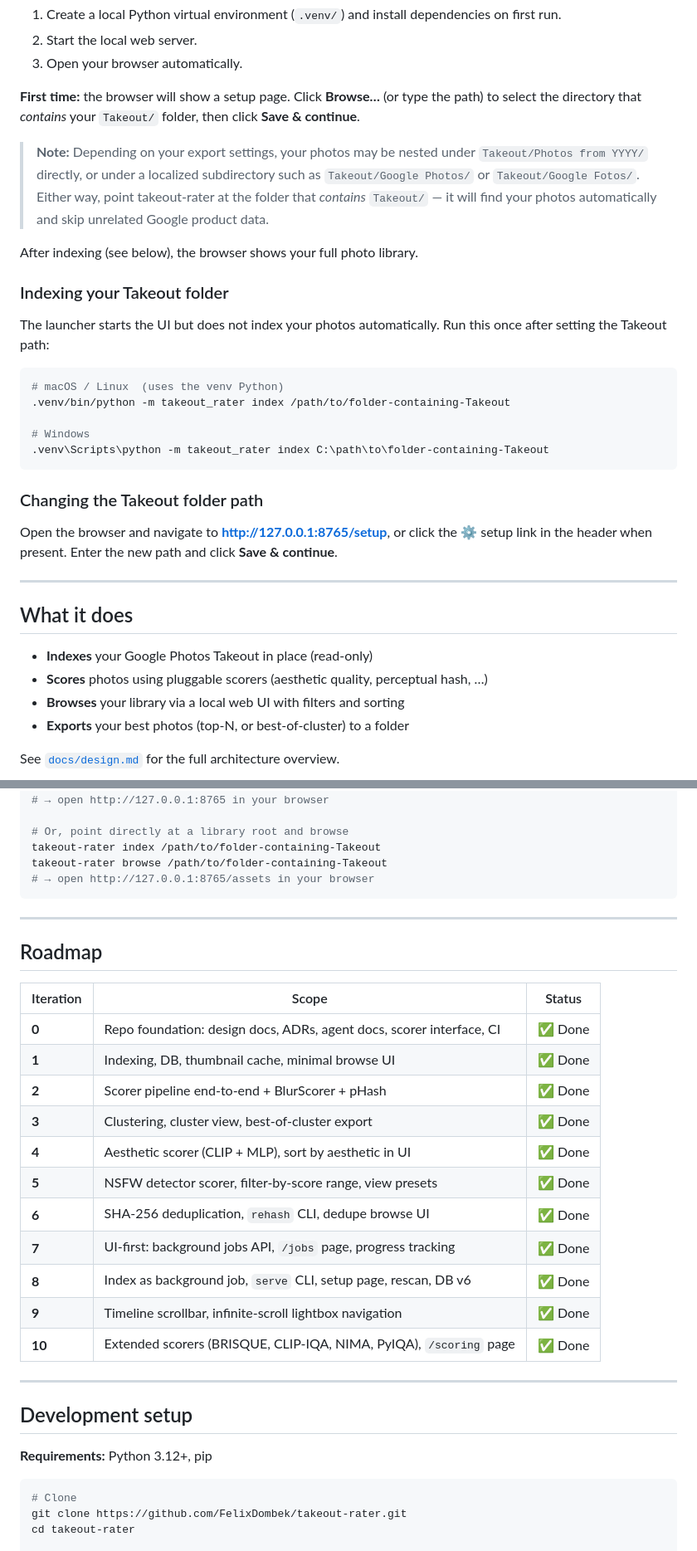
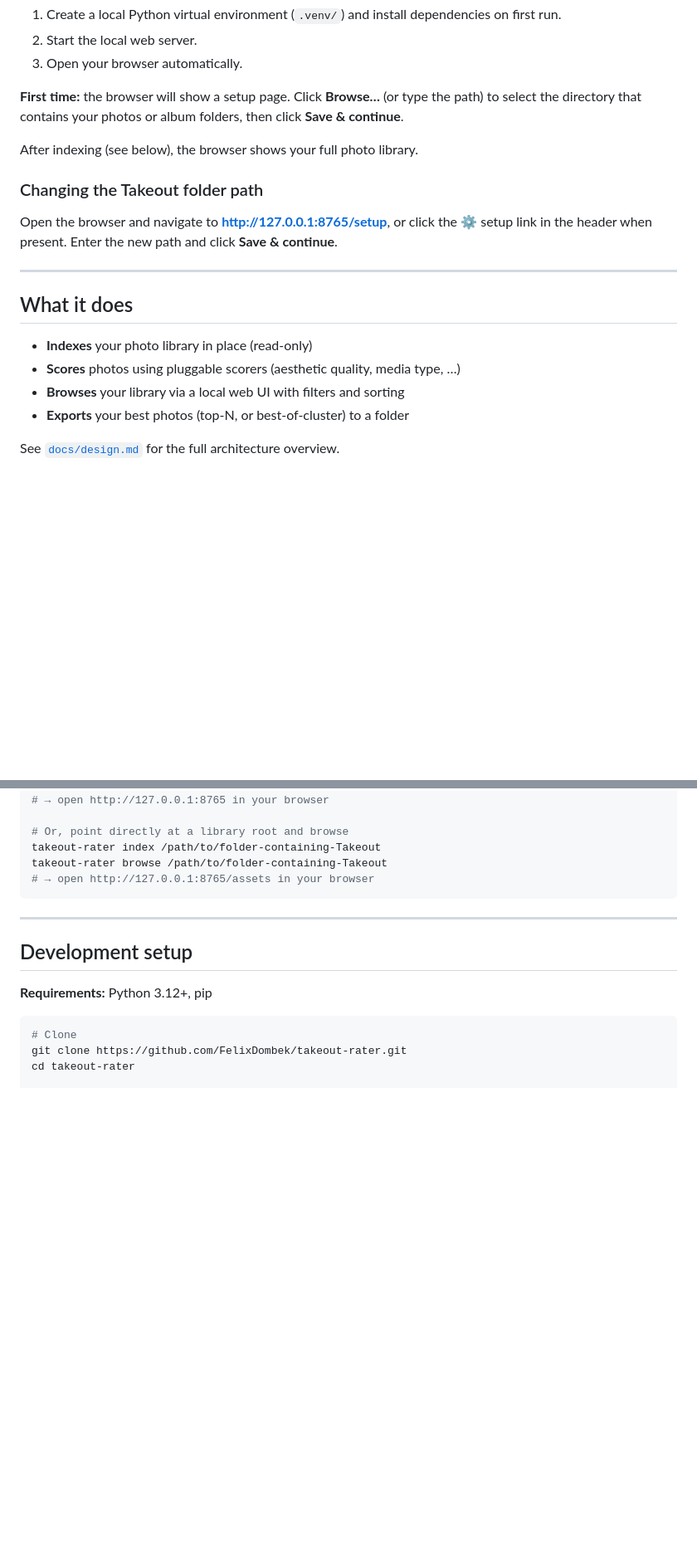
Before and after one commit to FelixDombek/takeout-rater, a Markdown page: README.md, 2 parts joined by grey strips. Shown at 83% size. Drawn GitHub-style; blank space fills up the shorter version.

Commit message:
Updated README to clarify folder selection and indexing process.

````diff
--- a/README.md
+++ b/README.md
@@ -34,29 +34,9 @@ The launcher will:
 3. Open your browser automatically.
 
 **First time:** the browser will show a setup page.
-Click **Browse…** (or type the path) to select the directory that *contains*
-your `Takeout/` folder, then click **Save & continue**.
-
-> **Note:** Depending on your export settings, your photos may be nested under
-> `Takeout/Photos from YYYY/` directly, or under a localized subdirectory such
-> as `Takeout/Google Photos/` or `Takeout/Google Fotos/`.  Either way, point
-> takeout-rater at the folder that *contains* `Takeout/` — it will find your
-> photos automatically and skip unrelated Google product data.
+Click **Browse…** (or type the path) to select the directory that contains your photos or album folders, then click **Save & continue**.
 
 After indexing (see below), the browser shows your full photo library.
-
-### Indexing your Takeout folder
-
-The launcher starts the UI but does not index your photos automatically.
-Run this once after setting the Takeout path:
-
-```bash
-# macOS / Linux  (uses the venv Python)
-.venv/bin/python -m takeout_rater index /path/to/folder-containing-Takeout
-
-# Windows
-.venv\Scripts\python -m takeout_rater index C:\path\to\folder-containing-Takeout
-```
 
 ### Changing the Takeout folder path
 
@@ -68,8 +48,8 @@ Enter the new path and click **Save & continue**.
 
 ## What it does
 
-- **Indexes** your Google Photos Takeout in place (read-only)
-- **Scores** photos using pluggable scorers (aesthetic quality, perceptual hash, …)
+- **Indexes** your photo library in place (read-only)
+- **Scores** photos using pluggable scorers (aesthetic quality, media type, …)
 - **Browses** your library via a local web UI with filters and sorting
 - **Exports** your best photos (top-N, or best-of-cluster) to a folder
 
@@ -105,24 +85,6 @@ takeout-rater browse /path/to/folder-containing-Takeout
 
 ---
 
-## Roadmap
-
-| Iteration | Scope | Status |
-|---|---|---|
-| **0** | Repo foundation: design docs, ADRs, agent docs, scorer interface, CI | ✅ Done |
-| **1** | Indexing, DB, thumbnail cache, minimal browse UI | ✅ Done |
-| **2** | Scorer pipeline end-to-end + BlurScorer + pHash | ✅ Done |
-| **3** | Clustering, cluster view, best-of-cluster export | ✅ Done |
-| **4** | Aesthetic scorer (CLIP + MLP), sort by aesthetic in UI | ✅ Done |
-| **5** | NSFW detector scorer, filter-by-score range, view presets | ✅ Done |
-| **6** | SHA-256 deduplication, `rehash` CLI, dedupe browse UI | ✅ Done |
-| **7** | UI-first: background jobs API, `/jobs` page, progress tracking | ✅ Done |
-| **8** | Index as background job, `serve` CLI, setup page, rescan, DB v6 | ✅ Done |
-| **9** | Timeline scrollbar, infinite-scroll lightbox navigation | ✅ Done |
-| **10** | Extended scorers (BRISQUE, CLIP-IQA, NIMA, PyIQA), `/scoring` page | ✅ Done |
-
----
-
 ## Development setup
 
 **Requirements:** Python 3.12+, pip
````
Also changed, not shown: other parts of README.md (+2 -1 lines).
